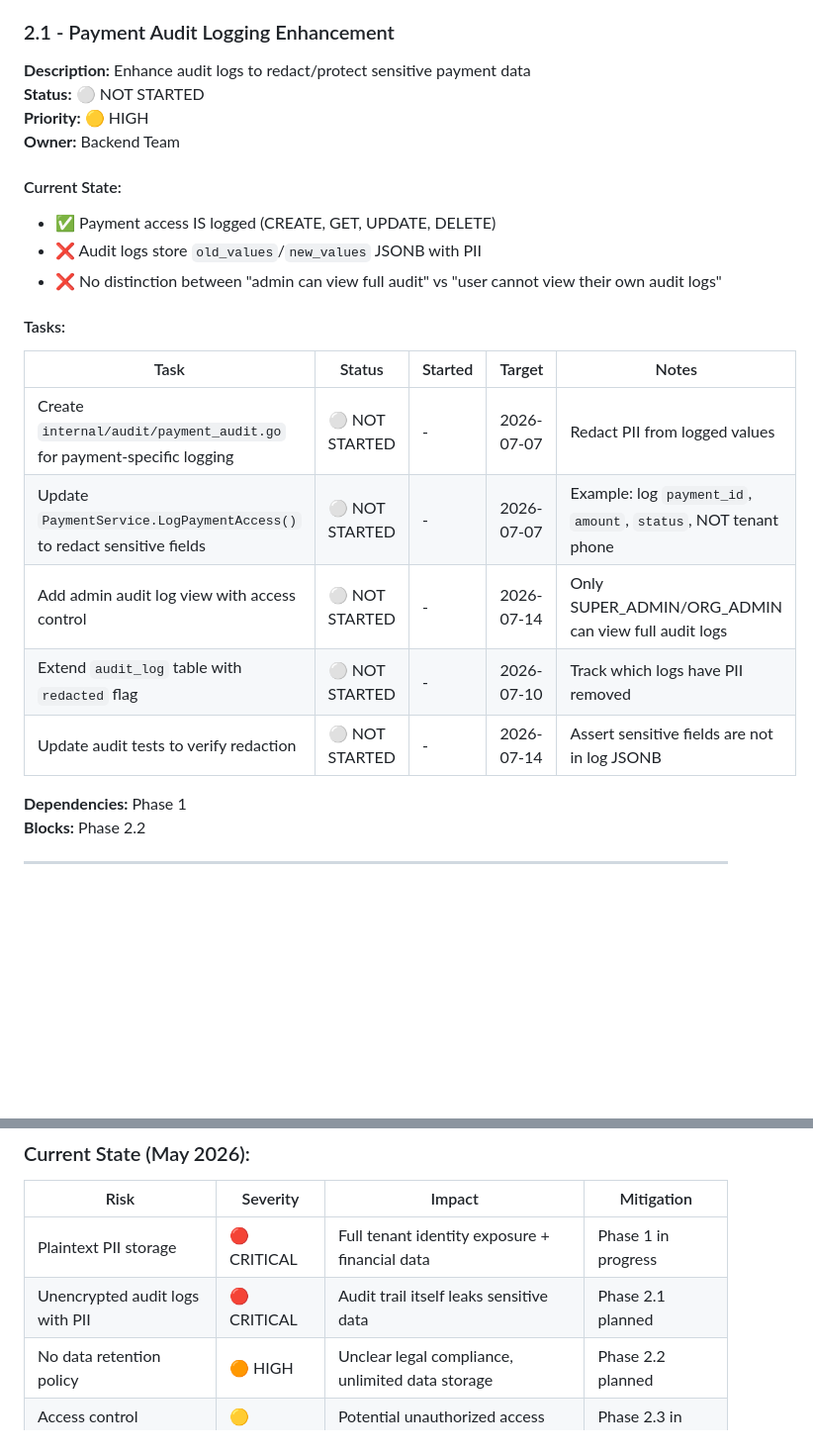
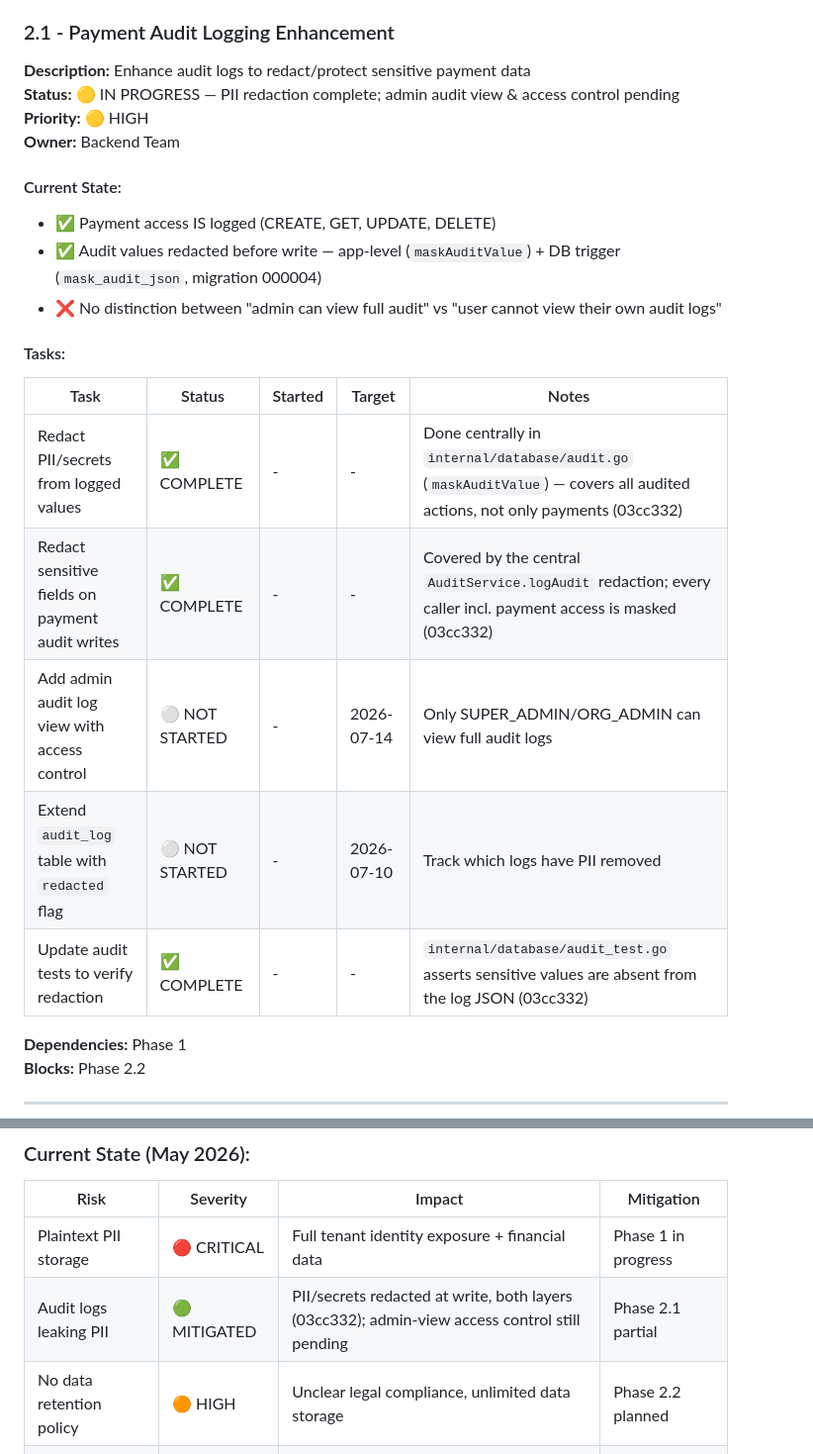
Before and after one commit to ysnarafat/tenantly, a Markdown page: docs/DATA_SECURITY_COMPLIANCE_PLAN.md, 2 parts joined by grey strips. Shown at 99% size. GitHub-like rendering; blank space fills up the shorter version.

```diff
--- a/docs/DATA_SECURITY_COMPLIANCE_PLAN.md
+++ b/docs/DATA_SECURITY_COMPLIANCE_PLAN.md
@@ -136,24 +136,24 @@ This document tracks the implementation of security and legal compliance measure
 
 ### 2.1 - Payment Audit Logging Enhancement
 **Description:** Enhance audit logs to redact/protect sensitive payment data
-**Status:** ⚪ NOT STARTED
+**Status:** 🟡 IN PROGRESS — PII redaction complete; admin audit view & access control pending
 **Priority:** 🟡 HIGH
 **Owner:** Backend Team
 
 #### Current State:
 - ✅ Payment access IS logged (CREATE, GET, UPDATE, DELETE)
-- ❌ Audit logs store `old_values`/`new_values` JSONB with PII
+- ✅ Audit values redacted before write — app-level (`maskAuditValue`) + DB trigger (`mask_audit_json`, migration 000004)
 - ❌ No distinction between "admin can view full audit" vs "user cannot view their own audit logs"
 
 #### Tasks:
 
 | Task | Status | Started | Target | Notes |
 |------|--------|---------|--------|-------|
-| Create `internal/audit/payment_audit.go` for payment-specific logging | ⚪ NOT STARTED | - | 2026-07-07 | Redact PII from logged values |
-| Update `PaymentService.LogPaymentAccess()` to redact sensitive fields | ⚪ NOT STARTED | - | 2026-07-07 | Example: log `payment_id`, `amount`, `status`, NOT tenant phone |
+| Redact PII/secrets from logged values | ✅ COMPLETE | - | - | Done centrally in `internal/database/audit.go` (`maskAuditValue`) — covers all audited actions, not only payments (03cc332) |
+| Redact sensitive fields on payment audit writes | ✅ COMPLETE | - | - | Covered by the central `AuditService.logAudit` redaction; every caller incl. payment access is masked (03cc332) |
 | Add admin audit log view with access control | ⚪ NOT STARTED | - | 2026-07-14 | Only SUPER_ADMIN/ORG_ADMIN can view full audit logs |
 | Extend `audit_log` table with `redacted` flag | ⚪ NOT STARTED | - | 2026-07-10 | Track which logs have PII removed |
-| Update audit tests to verify redaction | ⚪ NOT STARTED | - | 2026-07-14 | Assert sensitive fields are not in log JSONB |
+| Update audit tests to verify redaction | ✅ COMPLETE | - | - | `internal/database/audit_test.go` asserts sensitive values are absent from the log JSON (03cc332) |
 
 **Dependencies:** Phase 1
 **Blocks:** Phase 2.2
@@ -400,7 +400,7 @@ This document tracks the implementation of security and legal compliance measure
 | Risk | Severity | Impact | Mitigation |
 |------|----------|--------|-----------|
 | Plaintext PII storage | 🔴 CRITICAL | Full tenant identity exposure + financial data | Phase 1 in progress |
-| Unencrypted audit logs with PII | 🔴 CRITICAL | Audit trail itself leaks sensitive data | Phase 2.1 planned |
+| Audit logs leaking PII | 🟢 MITIGATED | PII/secrets redacted at write, both layers (03cc332); admin-view access control still pending | Phase 2.1 partial |
 | No data retention policy | 🟠 HIGH | Unclear legal compliance, unlimited data storage | Phase 2.2 planned |
 | Access control untested | 🟡 MEDIUM | Potential unauthorized access not caught | Phase 2.3 in progress |
 | No incident response plan | 🟡 MEDIUM | Delayed response to breaches | Phase 3.3 planned |
```
Also changed, not shown: docs/FORGOT_PASSWORD_PLAN.md (added, +94 -0 lines).
